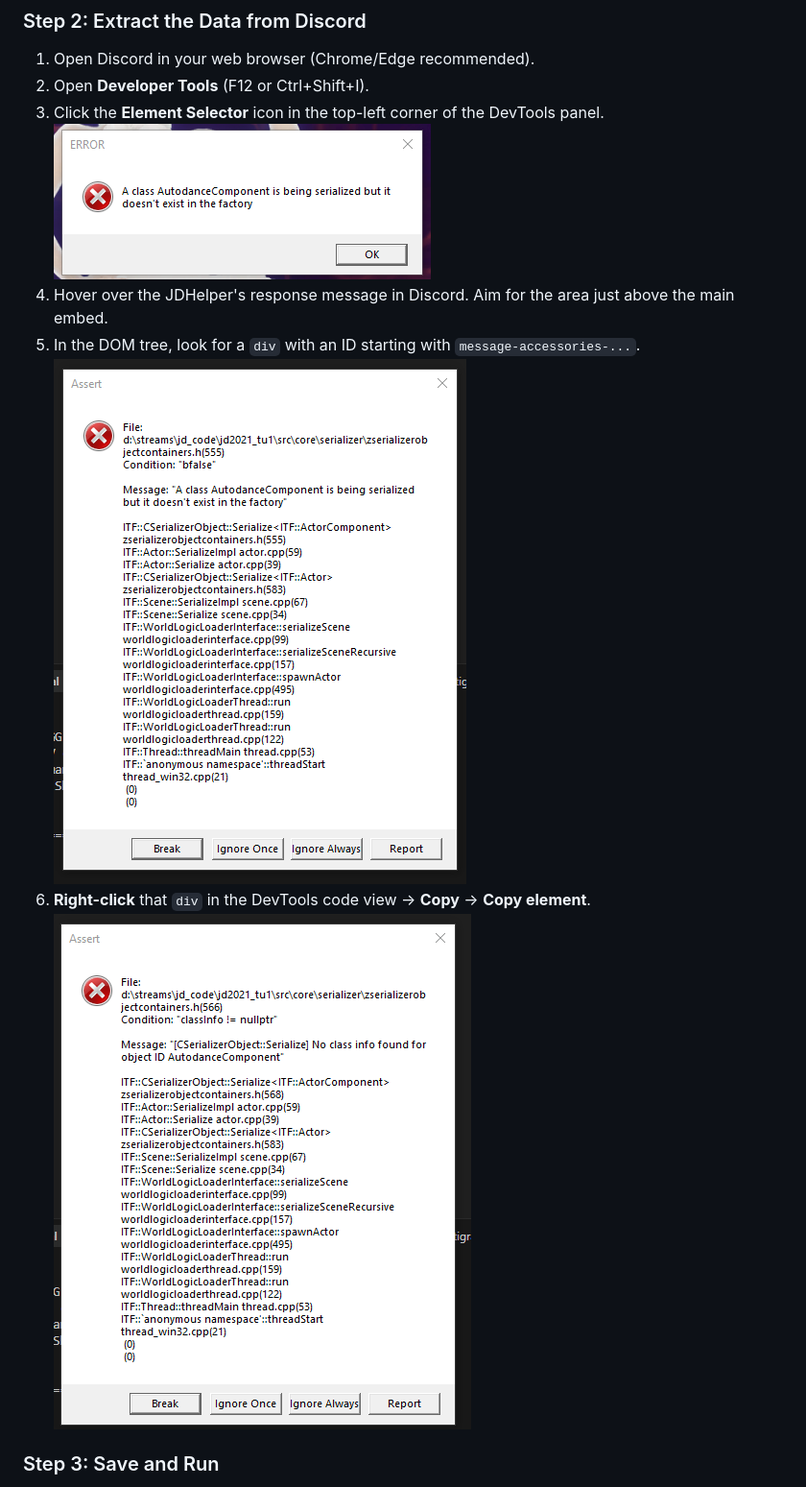
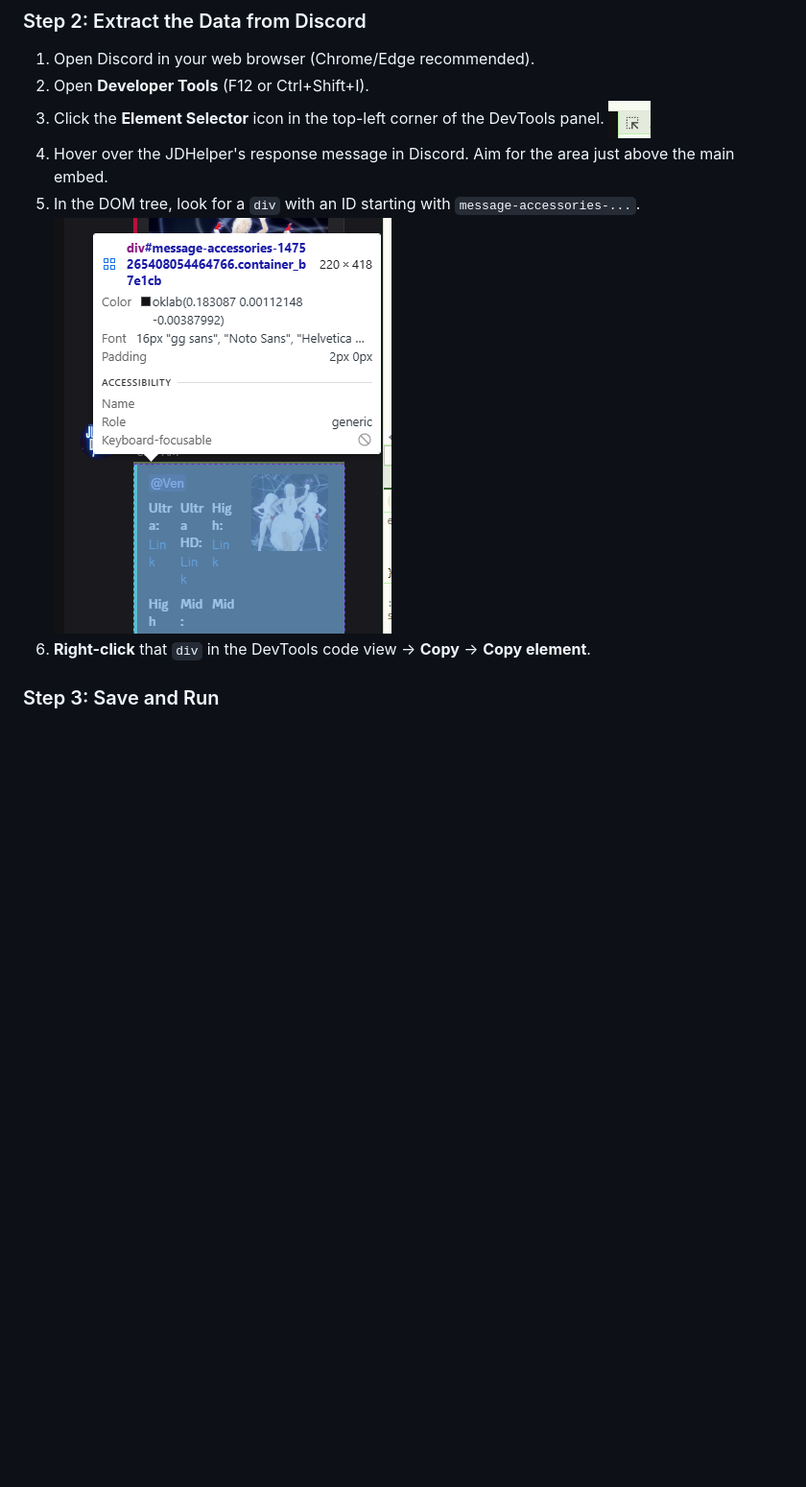
Before and after one commit to ilovesodaa/jd2021-map-installer, a Markdown page: README.md, the part around the change. Shown: that part at 96% size. Rendered like a GitHub page; pictures changed too: docs/img/copy_element.png (deleted), docs/img/hover_message.png, docs/img/selector_tool.png; blank space fills up the shorter version.

Commit message:
Correct JDHelper guide to use only 2 images provided by the user

```diff
--- a/README.md
+++ b/README.md
@@ -52,7 +52,6 @@ To use the automated installer, you need to provide two HTML files containing th
 5. In the DOM tree, look for a `div` with an ID starting with `message-accessories-...`.
    ![Hover Message](docs/img/hover_message.png)
 6. **Right-click** that `div` in the DevTools code view -> **Copy** -> **Copy element**.
-   ![Copy Element](docs/img/copy_element.png)
 
 ### Step 3: Save and Run
 1. Paste the copied code into a new text file.
```
